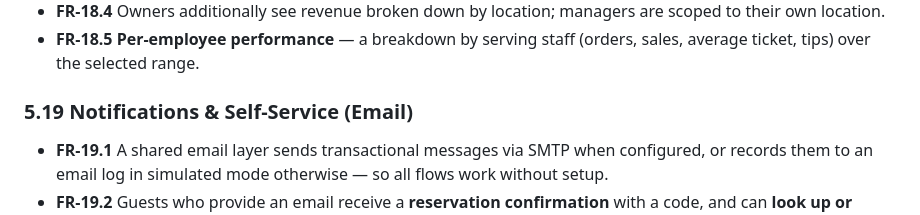
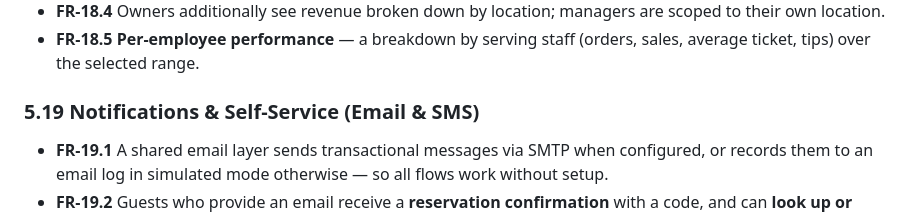
Before and after one commit to nolanle-yahoo/restaurant-management, a Markdown page: DOCUMENTATION.md, the part around the change. Drawn GitHub-style.

Commit message:
Auto-commit: DOCUMENTATION.md

```diff
--- a/DOCUMENTATION.md
+++ b/DOCUMENTATION.md
@@ -423,7 +423,7 @@ Seven roles are enforced both in the UI (page routing) and on the server (`requi
 - **FR-18.5** **Per-employee performance** — a breakdown by serving staff (orders, sales, average
   ticket, tips) over the selected range.
 
-### 5.19 Notifications & Self-Service (Email)
+### 5.19 Notifications & Self-Service (Email & SMS)
 - **FR-19.1** A shared email layer sends transactional messages via SMTP when configured, or
   records them to an email log in simulated mode otherwise — so all flows work without setup.
 - **FR-19.2** Guests who provide an email receive a **reservation confirmation** with a code,
```
